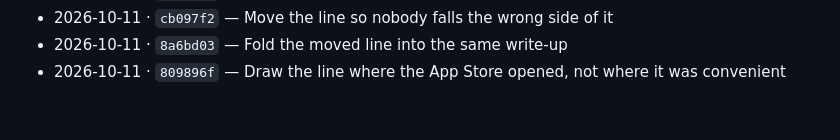
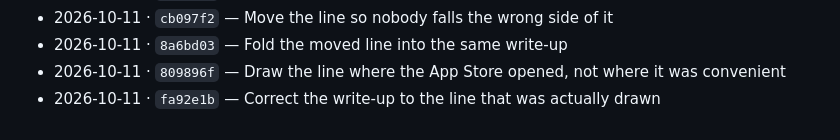
Before and after one commit to anthonycliff68-png/tsumiki, a Markdown page: notes/build-log.md, the part around the change. GitHub-like rendering.

Commit message:
Log the day's commits
Co-Authored-By: Claude Opus 5 <noreply@anthropic.com>

```diff
--- a/notes/build-log.md
+++ b/notes/build-log.md
@@ -47,3 +47,4 @@ One line per commit, written by a git hook. Raw material for posts.
 - 2026-10-11 · `cb097f2` — Move the line so nobody falls the wrong side of it
 - 2026-10-11 · `8a6bd03` — Fold the moved line into the same write-up
 - 2026-10-11 · `809896f` — Draw the line where the App Store opened, not where it was convenient
+- 2026-10-11 · `fa92e1b` — Correct the write-up to the line that was actually drawn
```
